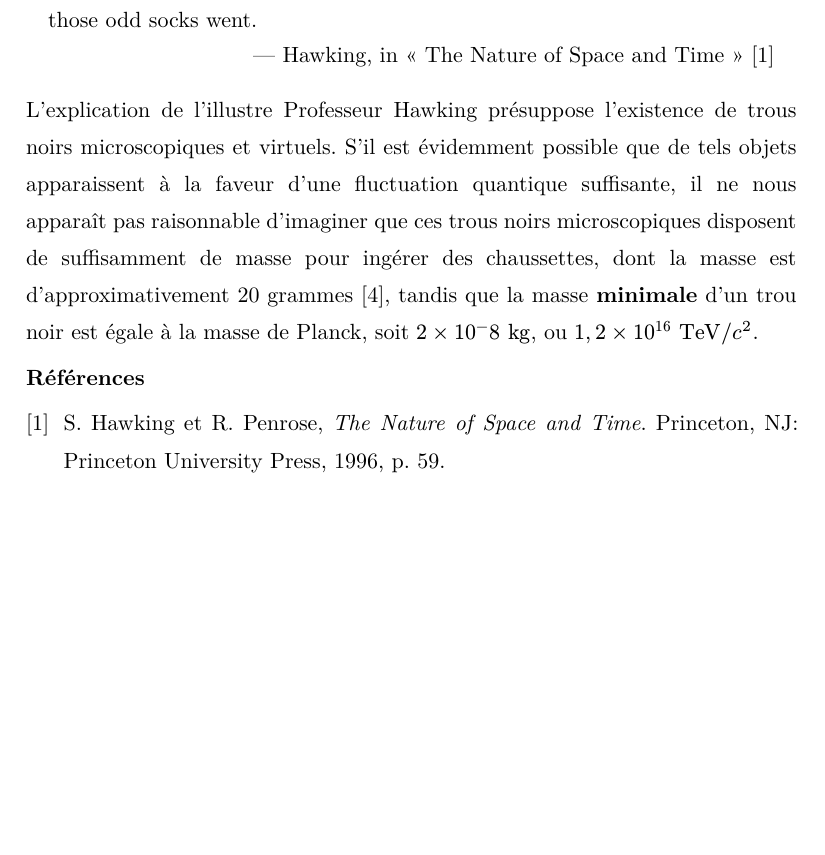
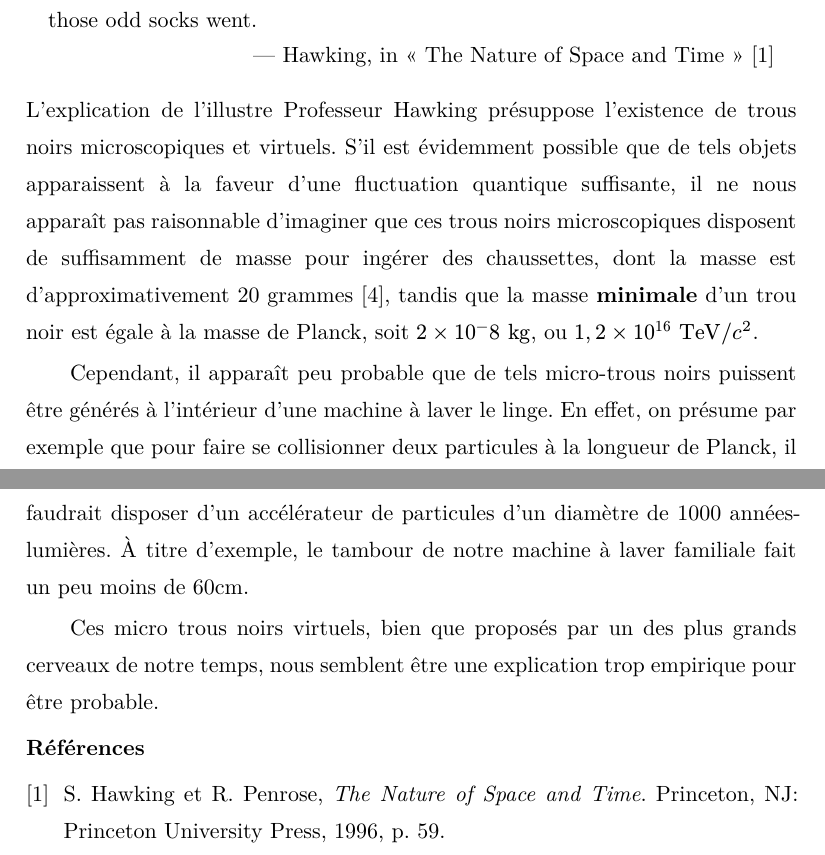
Before and after one commit to brunobord/intrication-des-chaussettes, a Typst document (intrication-chaussettes.typ): part of page 2 of 3 before the commit and two parts of pages 2 and 3 of 3 after it, the two joined at a grey line, cut so that both start at the same text, the shorter picture padded with empty space. The pictures show the PDF file intrication-chaussettes.pdf that the author committed with the source.

Commit message:
Hawking: impasse

```diff
--- a/intrication-chaussettes.typ
+++ b/intrication-chaussettes.typ
@@ -44,6 +44,10 @@ One could imagine that particles and information could fall into these holes and
 L'explication de l'illustre Professeur Hawking présuppose l'existence de trous noirs microscopiques et virtuels.
 S'il est évidemment possible que de tels objets apparaissent à la faveur d'une fluctuation quantique suffisante, il ne nous apparaît pas raisonnable d'imaginer que ces trous noirs microscopiques disposent de suffisamment de masse pour ingérer des chaussettes, dont la masse est d'approximativement 20 grammes @poids, tandis que la masse *minimale* d'un trou noir est égale à la masse de Planck, soit $2 × 10^−8 "kg"$, ou $1,2 × 10^16 "TeV/"c^2$.
 
+Cependant, il apparaît peu probable que de tels micro-trous noirs puissent être générés à l'intérieur d'une machine à laver le linge.
+En effet, on présume par exemple que pour faire se collisionner deux particules à la longueur de Planck, il faudrait disposer d'un accélérateur de particules d'un diamètre de 1000 années-lumières.
+À titre d'exemple, le tambour de notre machine à laver familiale fait un peu moins de 60cm.
 
+Ces micro trous noirs virtuels, bien que proposés par un des plus grands cerveaux de notre temps, nous semblent être une explication trop empirique pour être probable.
 
 #bibliography(title: "Références", "refs.bib")
```
Also changed, not shown: intrication-chaussettes.pdf.
